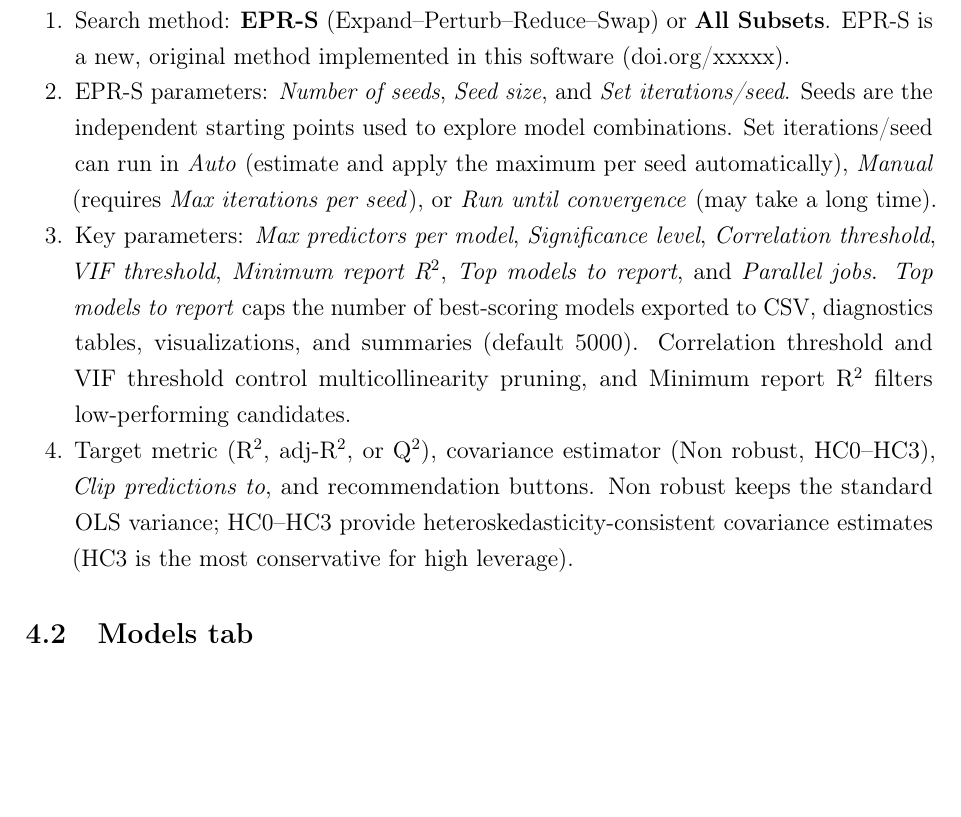
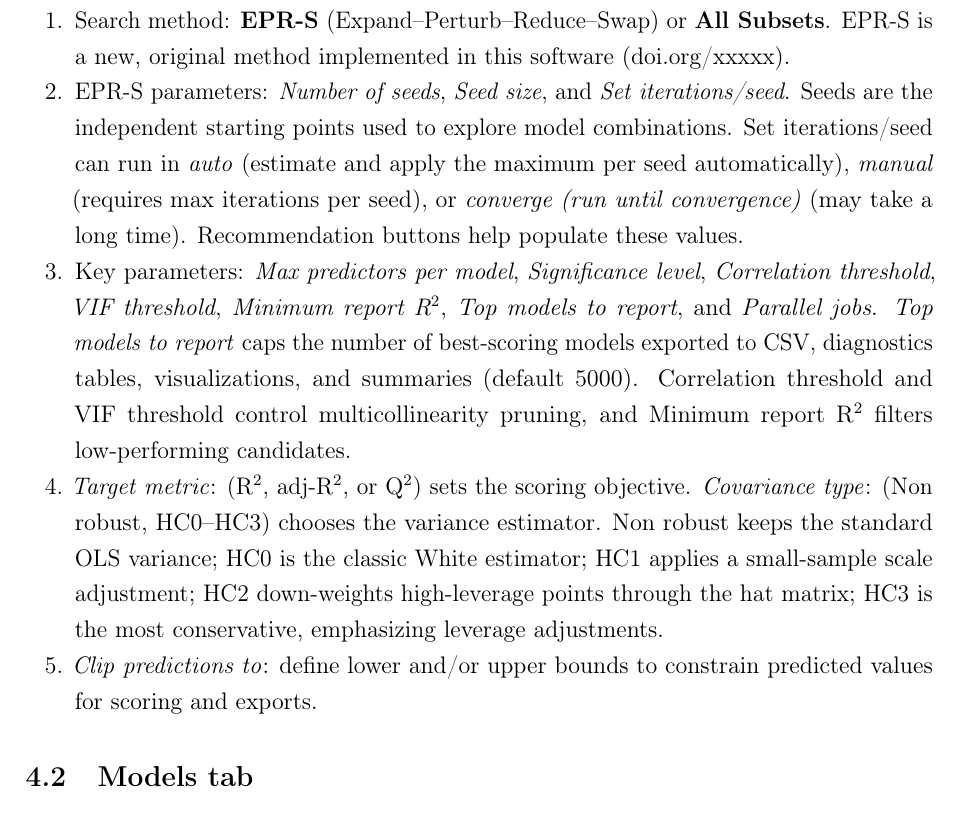
Before and after one commit to Jacksonalcazar/MLR-X, a LaTeX document (MLRX_manual.tex): part of page 5 of 12, cut so that both start at the same text, the shorter picture padded with empty space. Compiled offline with pdfLaTeX.

Commit message:
Clarify settings descriptions

```diff
--- a/MLRX_manual.tex
+++ b/MLRX_manual.tex
@@ -137,9 +137,10 @@ MLR-X organizes its features into tabs within a main window.
 \paragraph{Settings}
 \begin{enumerate}[label=\arabic*.]
   \item Search method: \textbf{EPR-S} (Expand--Perturb--Reduce--Swap) or \textbf{All Subsets}. EPR-S is a new, original method implemented in this software (doi.org/xxxxx).
-  \item EPR-S parameters: \emph{Number of seeds}, \emph{Seed size}, and \emph{Set iterations/seed}. Seeds are the independent starting points used to explore model combinations. Set iterations/seed can run in \textit{Auto} (estimate and apply the maximum per seed automatically), \textit{Manual} (requires \emph{Max iterations per seed}), or \textit{Run until convergence} (may take a long time).
+  \item EPR-S parameters: \emph{Number of seeds}, \emph{Seed size}, and \emph{Set iterations/seed}. Seeds are the independent starting points used to explore model combinations. Set iterations/seed can run in \textit{auto} (estimate and apply the maximum per seed automatically), \textit{manual} (requires max iterations per seed), or \textit{converge (run until convergence)} (may take a long time). Recommendation buttons help populate these values.
   \item Key parameters: \emph{Max predictors per model}, \emph{Significance level}, \emph{Correlation threshold}, \emph{VIF threshold}, \emph{Minimum report R$^2$}, \emph{Top models to report}, and \emph{Parallel jobs}. \emph{Top models to report} caps the number of best-scoring models exported to CSV, diagnostics tables, visualizations, and summaries (default 5000). Correlation threshold and VIF threshold control multicollinearity pruning, and Minimum report R$^2$ filters low-performing candidates.
-  \item Target metric (R$^2$, adj-R$^2$, or Q$^2$), covariance estimator (Non robust, HC0--HC3), \emph{Clip predictions to}, and recommendation buttons. Non robust keeps the standard OLS variance; HC0--HC3 provide heteroskedasticity-consistent covariance estimates (HC3 is the most conservative for high leverage).
+  \item \textit{Target metric}: (R$^2$, adj-R$^2$, or Q$^2$) sets the scoring objective. \textit{Covariance type}: (Non robust, HC0--HC3) chooses the variance estimator. Non robust keeps the standard OLS variance; HC0 is the classic White estimator; HC1 applies a small-sample scale adjustment; HC2 down-weights high-leverage points through the hat matrix; HC3 is the most conservative, emphasizing leverage adjustments.
+  \item \emph{Clip predictions to}: define lower and/or upper bounds to constrain predicted values for scoring and exports.
 \end{enumerate}
 
 \subsection{\textbf{Models} tab}
```
